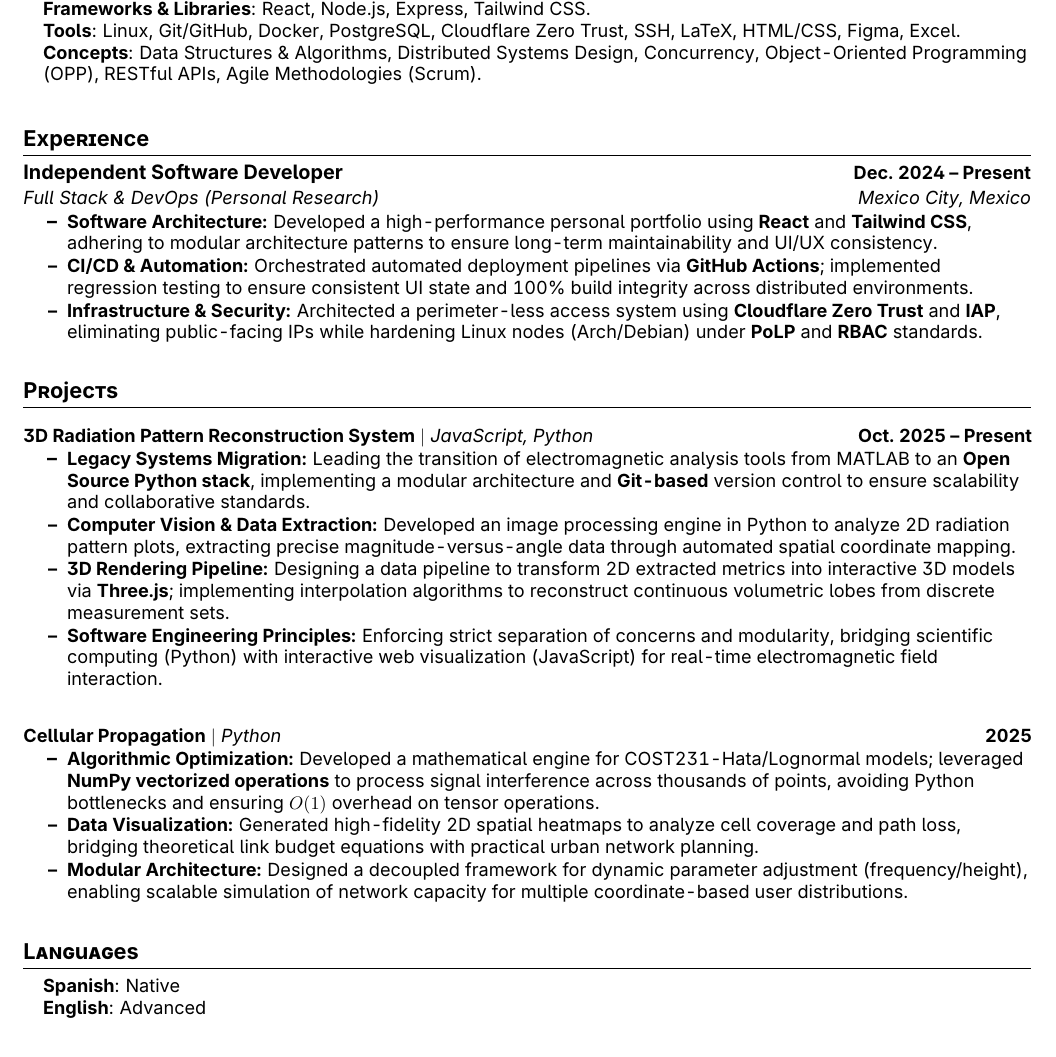
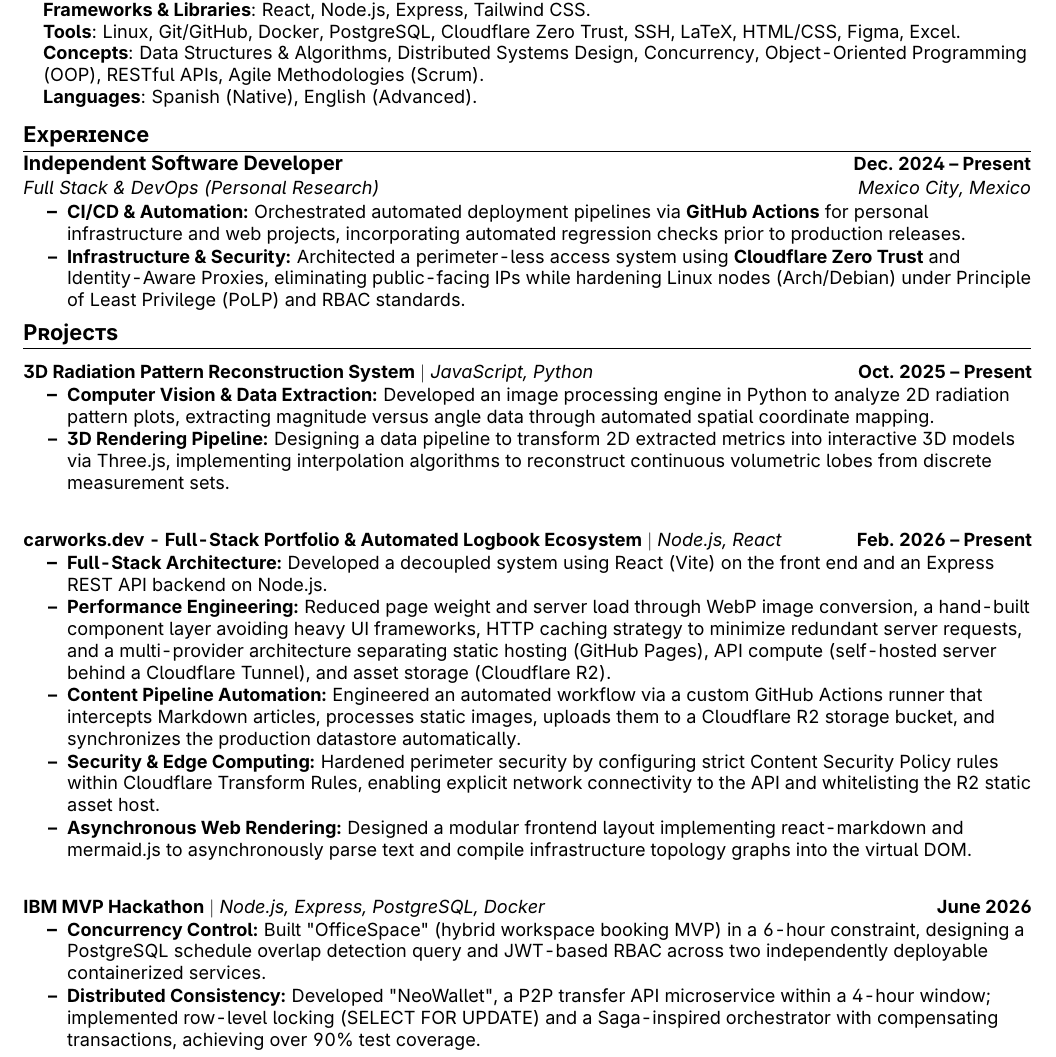
Before and after one commit to carlos777g/curriculum, a LaTeX CV (latex-resume/main.tex): part of the page, cut so that both start at the same text. Compiled offline with pdfLaTeX.

Commit message:
Actual CV 05-07-26

```diff
--- a/latex-resume/main.tex
+++ b/latex-resume/main.tex
@@ -47,8 +47,8 @@
 \setlength{\tabcolsep}{0in}
 
 \titleformat{\section}{
-  \vspace{-4pt}\scshape\raggedright\large\bfseries
-}{}{0em}{}[\color{black}\titlerule \vspace{-5pt}]
+  \vspace{-8pt}\scshape\raggedright\large\bfseries
+}{}{0em}{}[\color{black}\titlerule \vspace{-8pt}]
 
 \pdfgentounicode=1
 
@@ -116,10 +116,10 @@
         \textbf{Shell Scripting}{: Experienced in automating Linux workflows.}\\
         \textbf{Frameworks \& Libraries}{: React, Node.js, Express, Tailwind CSS.} \\
         \textbf{Tools}{: Linux, Git/GitHub, Docker, PostgreSQL, Cloudflare Zero Trust, SSH, LaTeX, HTML/CSS, Figma, Excel.} \\
-        \textbf{Concepts}{: Data Structures \& Algorithms, Distributed Systems Design, Concurrency, Object-Oriented Programming (OPP), RESTful APIs, Agile Methodologies (Scrum).} \\
+        \textbf{Concepts}{: Data Structures \& Algorithms, Distributed Systems Design, Concurrency, Object-Oriented Programming (OOP), RESTful APIs, Agile Methodologies (Scrum).} \\
+         \textbf{Languages}{: Spanish (Native), English (Advanced).} \\
         }}
 \end{itemize}
-\vspace{3pt}
 
 %-----------EXPERIENCE-----------
 \section{Experience}
@@ -128,60 +128,58 @@
 {Independent Software Developer}{Dec. 2024 -- Present}
 {Full Stack \& DevOps (Personal Research)}{Mexico City, Mexico}
 \resumeItemListStart
-    \resumeItem{\textbf{Software Architecture:} Developed a high-performance personal portfolio using \textbf{React} and \textbf{Tailwind CSS}, adhering to modular architecture patterns to ensure long-term maintainability and UI/UX consistency.}
-    \resumeItem{\textbf{CI/CD \& Automation:} Orchestrated automated deployment pipelines via \textbf{GitHub Actions}; implemented regression testing to ensure consistent UI state and 100\% build integrity across distributed environments.}
-    \resumeItem{\textbf{Infrastructure \& Security:} Architected a perimeter-less access system using \textbf{Cloudflare Zero Trust} and \textbf{IAP}, eliminating public-facing IPs while hardening Linux nodes (Arch/Debian) under \textbf{PoLP} and \textbf{RBAC} standards.}
+    \resumeItem{\textbf{CI/CD \& Automation:} Orchestrated automated deployment pipelines via \textbf{GitHub Actions} for personal infrastructure and web projects, incorporating automated regression checks prior to production releases.}
+    \resumeItem{\textbf{Infrastructure \& Security:} Architected a perimeter-less access system using \textbf{Cloudflare Zero Trust} and Identity-Aware Proxies, eliminating public-facing IPs while hardening Linux nodes (Arch/Debian) under Principle of Least Privilege (PoLP) and RBAC standards.}
 \resumeItemListEnd
 \resumeSubHeadingListEnd
-\vspace{3pt}
-
+% \vspace{3pt}
 %-----------PROJECTS-----------
 \section{Projects}
 \resumeSubHeadingListStart
 
-% \resumeProjectHeading
-% {\textbf{Cloud-Native Edge Infrastructure \& Virtual Lab} $|$ \emph{Linux (Debian/Arch), Cloudflare, SSH}}{2026}
-% \resumeItemListStart
-% \resumeItem{\textbf{Zero-Trust Architecture:} Engineered a perimeter-less remote access system using \textbf{Identity-Aware Proxies (IAP)} and Cloudflare Tunnels, eliminating the need for public-facing IP addresses and mitigating DDoS and brute-force attack vectors.}
-% \resumeItem{\textbf{Secure Systems Design:} Architected a \textbf{Bastion Host (Jump-Server)} topology with identity-based access policies to control and audit lateral movement across a distributed private network of Linux nodes.}
-% \resumeItem{\textbf{Infrastructure Hardening:} Enforced \textbf{Principle of Least Privilege (PoLP)} and Role-Based Access Control (RBAC) through automated Linux user management and hardened SSH configurations, simulating production-grade security compliance.}
-% \resumeItemListEnd
-
 \resumeProjectHeading
-{\textbf{3D Radiation Pattern Reconstruction System} $|$ \emph{JavaScript, Python }}{Oct. 2025 -- Present}
+{\textbf{3D Radiation Pattern Reconstruction System} $|$ \emph{JavaScript, Python}}{Oct. 2025 -- Present}
 \resumeItemListStart
-    \resumeItem{\textbf{Legacy Systems Migration:} Leading the transition of electromagnetic analysis tools from MATLAB to an \textbf{Open Source Python stack}, implementing a modular architecture and \textbf{Git-based} version control to ensure scalability and collaborative standards.}
-    \resumeItem{\textbf{Computer Vision \& Data Extraction:} Developed an image processing engine in Python to analyze 2D radiation pattern plots, extracting precise magnitude-versus-angle data through automated spatial coordinate mapping.}
-    \resumeItem{\textbf{3D Rendering Pipeline:} Designing a data pipeline to transform 2D extracted metrics into interactive 3D models via \textbf{Three.js}; implementing interpolation algorithms to reconstruct continuous volumetric lobes from discrete measurement sets.}
-    \resumeItem{\textbf{Software Engineering Principles:} Enforcing strict separation of concerns and modularity, bridging scientific computing (Python) with interactive web visualization (JavaScript) for real-time electromagnetic field interaction.}
+    \resumeItem{\textbf{Computer Vision \& Data Extraction:} Developed an image processing engine in Python to analyze 2D radiation pattern plots, extracting magnitude versus angle data through automated spatial coordinate mapping.}
+    \resumeItem{\textbf{3D Rendering Pipeline:} Designing a data pipeline to transform 2D extracted metrics into interactive 3D models via Three.js, implementing interpolation algorithms to reconstruct continuous volumetric lobes from discrete measurement sets.}
 \resumeItemListEnd
 
 \resumeProjectHeading
-{\textbf{Cellular Propagation} $|$ \emph{Python}}{2025}
+{\textbf{carworks.dev - Full-Stack Portfolio \& Automated Logbook Ecosystem} $|$ \emph{Node.js, React}}{Feb. 2026 -- Present}
 \resumeItemListStart
-\resumeItem{\textbf{Algorithmic Optimization:} Developed a mathematical engine for COST231-Hata/Lognormal models; leveraged \textbf{NumPy vectorized operations} to process signal interference across thousands of points, avoiding Python bottlenecks and ensuring $O(1)$ overhead on tensor operations.}
-\resumeItem{\textbf{Data Visualization:} Generated high-fidelity 2D spatial heatmaps to analyze cell coverage and path loss, bridging theoretical link budget equations with practical urban network planning.}
-\resumeItem{\textbf{Modular Architecture:} Designed a decoupled framework for dynamic parameter adjustment (frequency/height), enabling scalable simulation of network capacity for multiple coordinate-based user distributions.}
+    \resumeItem{\textbf{Full-Stack Architecture:} Developed a decoupled system using React (Vite) on the front end and an Express REST API backend on Node.js.}
+    \resumeItem{\textbf{Performance Engineering:} Reduced page weight and server load through WebP image conversion, a hand-built component layer avoiding heavy UI frameworks, HTTP caching strategy to minimize redundant server requests, and a multi-provider architecture separating static hosting (GitHub Pages), API compute (self-hosted server behind a Cloudflare Tunnel), and asset storage (Cloudflare R2).}
+    \resumeItem{\textbf{Content Pipeline Automation:} Engineered an automated workflow via a custom GitHub Actions runner that intercepts Markdown articles, processes static images, uploads them to a Cloudflare R2 storage bucket, and synchronizes the production datastore automatically.}
+    \resumeItem{\textbf{Security \& Edge Computing:} Hardened perimeter security by configuring strict Content Security Policy rules within Cloudflare Transform Rules, enabling explicit network connectivity to the API and whitelisting the R2 static asset host.}
+    \resumeItem{\textbf{Asynchronous Web Rendering:} Designed a modular frontend layout implementing react-markdown and mermaid.js to asynchronously parse text and compile infrastructure topology graphs into the virtual DOM.}
 \resumeItemListEnd
+
+\resumeProjectHeading
+{\textbf{IBM MVP Hackathon} $|$ \emph{Node.js, Express, PostgreSQL, Docker}}{June 2026}
+\resumeItemListStart
+    \resumeItem{\textbf{Concurrency Control:} Built "OfficeSpace" (hybrid workspace booking MVP) in a 6-hour constraint, designing a PostgreSQL schedule overlap detection query and JWT-based RBAC across two independently deployable containerized services.}
+    \resumeItem{\textbf{Distributed Consistency:} Developed "NeoWallet", a P2P transfer API microservice within a 4-hour window; implemented row-level locking (SELECT FOR UPDATE) and a Saga-inspired orchestrator with compensating transactions, achieving over 90\% test coverage.}
+    % \resumeItem{\textbf{Concurrency Control:} Built OfficeSpace, a hybrid workspace booking system, designing a schedule overlap detection query in PostgreSQL and role based access control (JWT) across two independently deployable services.}
+    % \resumeItem{\textbf{Distributed Data Consistency:} Built NeoWallet, a P2P balance transfer API on a database per service microservice architecture, implementing row level locking (SELECT FOR UPDATE) to prevent race conditions and a Saga inspired orchestration with compensating transactions for monetary consistency.}
+    % \resumeItem{\textbf{Engineering Discipline Under Constraints:} Delivered both MVPs individually within a combined ten hour window, including Docker containerization, API documentation, and test coverage exceeding 90 percent on the transfer service.}
+\resumeItemListEnd
+
+% \resumeProjectHeading
+% {\textbf{Cellular Propagation} $|$ \emph{Python}}{2025}
+% \resumeItemListStart
+% \resumeItem{\textbf{Algorithmic Optimization:} Developed a mathematical engine for COST231-Hata/Lognormal models, leveraging NumPy vectorized operations to process signal interference across thousands of points, avoiding Python bottlenecks.}
+% \resumeItem{\textbf{Data Visualization:} Generated 2D spatial heatmaps to analyze cell coverage and path loss, bridging theoretical link budget equations with practical urban network planning.}
+% \resumeItem{\textbf{Modular Architecture:} Designed a decoupled framework for dynamic parameter adjustment, enabling scalable simulation of network capacity for multiple coordinate based user distributions.}
+% \resumeItemListEnd
 \resumeSubHeadingListEnd
-\vspace{4pt}
-
-%-----------ACADEMIC TECHNICAL EXPERIENCE-----------
-% \section{Academic Technical Experience}
-% \resumeItemListStart1
-% \resumeItem{\textbf{Signal \& Image Analysis}: Conducted entropy analysis and frequency domain spectral analysis (Fourier Transform) using Python.}
-% \resumeItem{\textbf{Data Compression}: Implemented Shannon-Fano coding algorithms to optimize data storage and transmission efficiency.}
-% \resumeItem{\textbf{Image Processing}: Developed RGB extraction and fuzzy logic modules for advanced digital image manipulation.}
-% \resumeItemListEnd
-% \vspace{-5pt}
-
+% \vspace{4pt}
 %-----------LANGUAGES-----------
-\section{Languages}
-\begin{itemize}[leftmargin=0.15in, label={}]
-  \small{\item{
-        \textbf{Spanish}{: Native} \\
-        \textbf{English}{: Advanced}
-        }}
-\end{itemize}
+% \section{Languages}
+% \begin{itemize}[leftmargin=0.15in, label={}]
+%   \small{\item{
+%         \textbf{Spanish}{: Native} \\
+%         \textbf{English}{: Advanced}
+%         }}
+% \end{itemize}
 
 \end{document}
```
